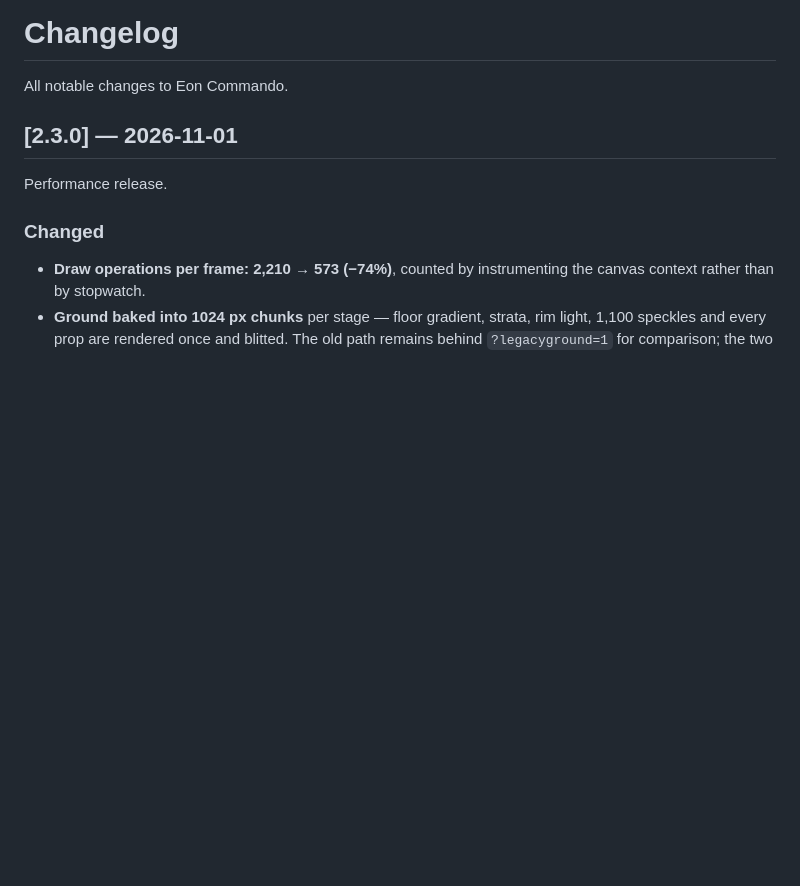
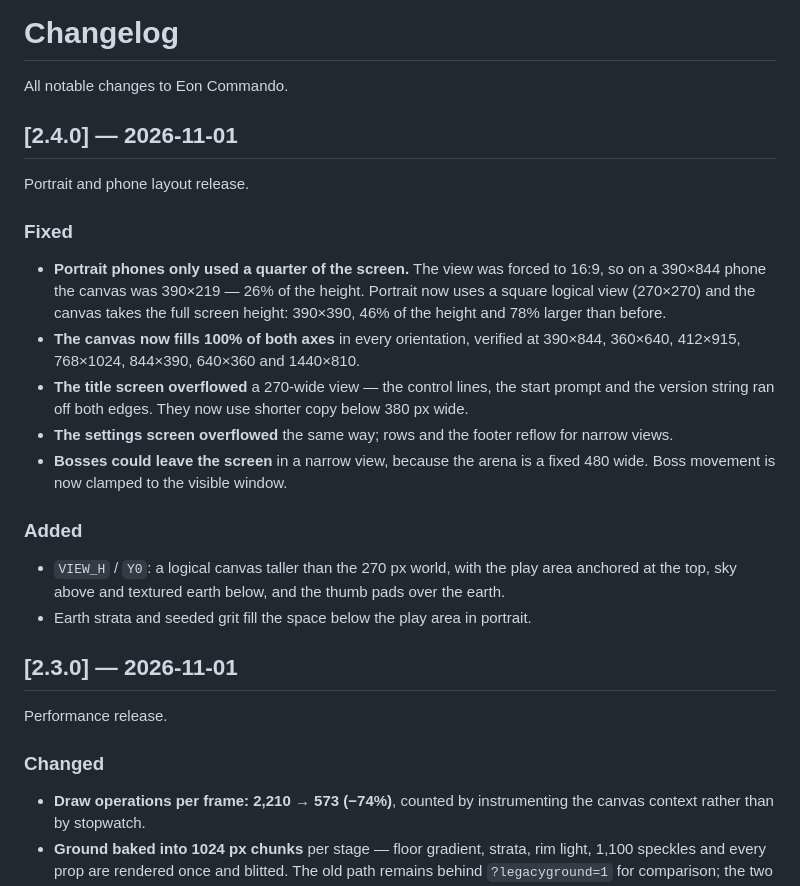
Before and after one commit to drsamonline/eon-commando, a Markdown page: CHANGELOG.md, the part around the change. Rendered like a GitHub page; blank space fills up the shorter version.

```diff
--- a/CHANGELOG.md
+++ b/CHANGELOG.md
@@ -1,6 +1,28 @@
 # Changelog
 
 All notable changes to Eon Commando.
+
+## [2.4.0] — 2026-11-01
+
+Portrait and phone layout release.
+
+### Fixed
+- **Portrait phones only used a quarter of the screen.** The view was forced to 16:9, so on a
+  390×844 phone the canvas was 390×219 — 26% of the height. Portrait now uses a square
+  logical view (270×270) and the canvas takes the full screen height: 390×390, 46% of the
+  height and 78% larger than before.
+- **The canvas now fills 100% of both axes** in every orientation, verified at 390×844,
+  360×640, 412×915, 768×1024, 844×390, 640×360 and 1440×810.
+- **The title screen overflowed** a 270-wide view — the control lines, the start prompt and the
+  version string ran off both edges. They now use shorter copy below 380 px wide.
+- **The settings screen overflowed** the same way; rows and the footer reflow for narrow views.
+- **Bosses could leave the screen** in a narrow view, because the arena is a fixed 480 wide.
+  Boss movement is now clamped to the visible window.
+
+### Added
+- `VIEW_H` / `Y0`: a logical canvas taller than the 270 px world, with the play area anchored
+  at the top, sky above and textured earth below, and the thumb pads over the earth.
+- Earth strata and seeded grit fill the space below the play area in portrait.
 
 ## [2.3.0] — 2026-11-01
 
```
Also changed, not shown: README.md (+16 -8 lines), docs/shots/mobile-landscape.png, docs/shots/mobile-title.png (added), docs/shots/mobile.png, 8 other files.
